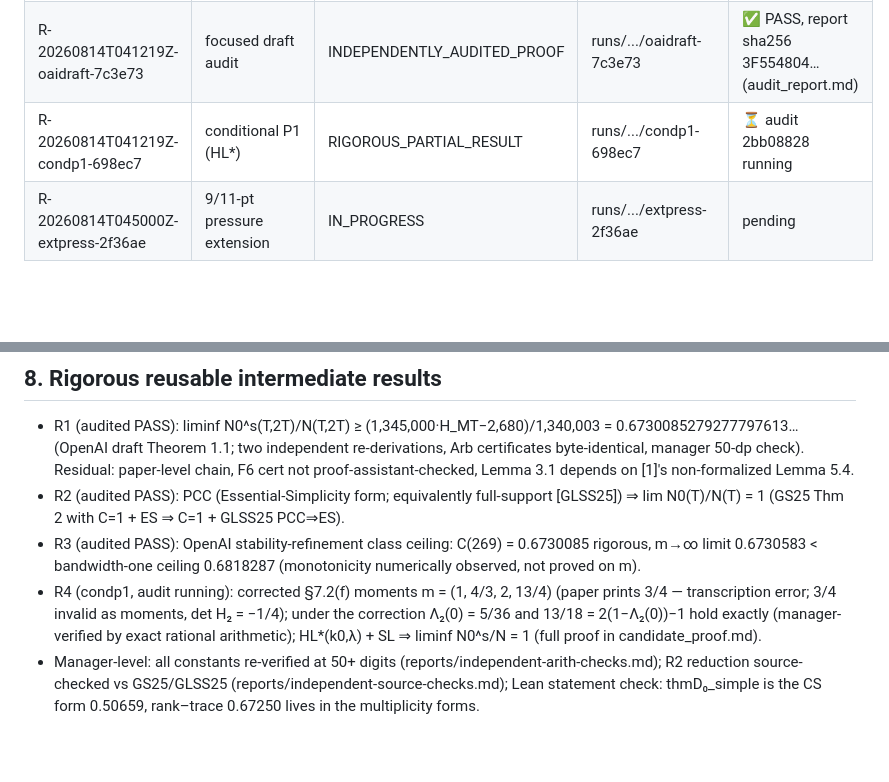
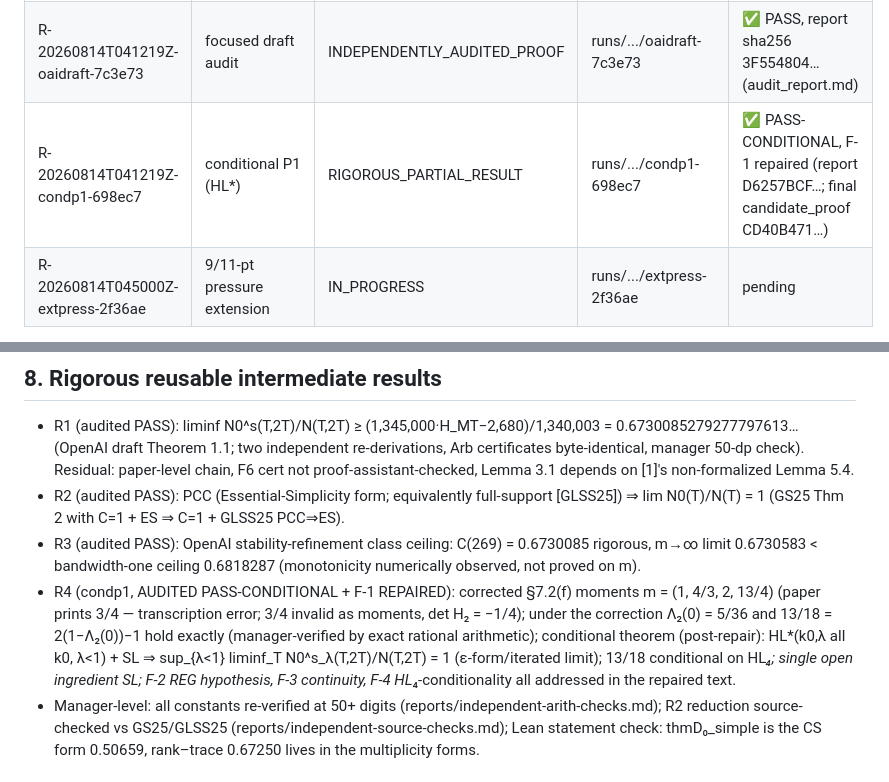
Before and after one commit to Zhongshan-Big-Jun/Riemann-Conjecture-Research, a Markdown page: state/stage-summaries/stage-B-20260814.md, 2 parts joined by grey strips. Drawn GitHub-style; blank space fills up the shorter version.

Commit message:
stage summary: condp1 final (audit PASS-CONDITIONAL, F-1 repaired)

```diff
--- a/state/stage-summaries/stage-B-20260814.md
+++ b/state/stage-summaries/stage-B-20260814.md
@@ -57,7 +57,7 @@ new), Lemma C (sine-DPP m₂ = 4/3, exact).
 |---|---|---|---|---|
 | R-20260814T041219Z-mainpush-3cdc81 | verify draft + improvements + P1 attack | RIGOROUS_PARTIAL_RESULT | runs/.../mainpush-3cdc81 | ✅ PASS, report sha256 5F0EDEAA… (audit_report.md) |
 | R-20260814T041219Z-oaidraft-7c3e73 | focused draft audit | INDEPENDENTLY_AUDITED_PROOF | runs/.../oaidraft-7c3e73 | ✅ PASS, report sha256 3F554804… (audit_report.md) |
-| R-20260814T041219Z-condp1-698ec7 | conditional P1 (HL*) | RIGOROUS_PARTIAL_RESULT | runs/.../condp1-698ec7 | ⏳ audit 2bb08828 running |
+| R-20260814T041219Z-condp1-698ec7 | conditional P1 (HL*) | RIGOROUS_PARTIAL_RESULT | runs/.../condp1-698ec7 | ✅ PASS-CONDITIONAL, F-1 repaired (report D6257BCF…; final candidate_proof CD40B471…) |
 | R-20260814T045000Z-extpress-2f36ae | 9/11-pt pressure extension | IN_PROGRESS | runs/.../extpress-2f36ae | pending |
 
 Ingestion: all collected artifacts hash-verified (30/30 + 12/12); index/runs.json +
@@ -74,10 +74,13 @@ index/artifacts.json updated; statuses recorded verbatim.
 - R3 (audited PASS): OpenAI stability-refinement class ceiling: C(269) = 0.6730085 rigorous,
   m→∞ limit 0.6730583 < bandwidth-one ceiling 0.6818287 (monotonicity numerically observed,
   not proved on m).
-- R4 (condp1, audit running): corrected §7.2(f) moments m = (1, 4/3, 2, 13/4) (paper prints
-  3/4 — transcription error; 3/4 invalid as moments, det H₂ = −1/4); under the correction
-  Λ₂(0) = 5/36 and 13/18 = 2(1−Λ₂(0))−1 hold exactly (manager-verified by exact rational
-  arithmetic); HL*(k0,λ) + SL ⇒ liminf N0^s/N = 1 (full proof in candidate_proof.md).
+- R4 (condp1, AUDITED PASS-CONDITIONAL + F-1 REPAIRED): corrected §7.2(f) moments m = (1, 4/3, 2, 13/4)
+  (paper prints 3/4 — transcription error; 3/4 invalid as moments, det H₂ = −1/4); under the
+  correction Λ₂(0) = 5/36 and 13/18 = 2(1−Λ₂(0))−1 hold exactly (manager-verified by exact
+  rational arithmetic); conditional theorem (post-repair): HL*(k0,λ all k0, λ<1) + SL ⇒
+  sup_{λ<1} liminf_T N0^s_λ(T,2T)/N(T,2T) = 1 (ε-form/iterated limit); 13/18 conditional on
+  HL*₄; single open ingredient SL; F-2 REG hypothesis, F-3 continuity, F-4 HL*₄-conditionality
+  all addressed in the repaired text.
 - Manager-level: all constants re-verified at 50+ digits (reports/independent-arith-checks.md);
   R2 reduction source-checked vs GS25/GLSS25 (reports/independent-source-checks.md); Lean
   statement check: thmD₀_simple is the CS form 0.50659, rank–trace 0.67250 lives in the
```
